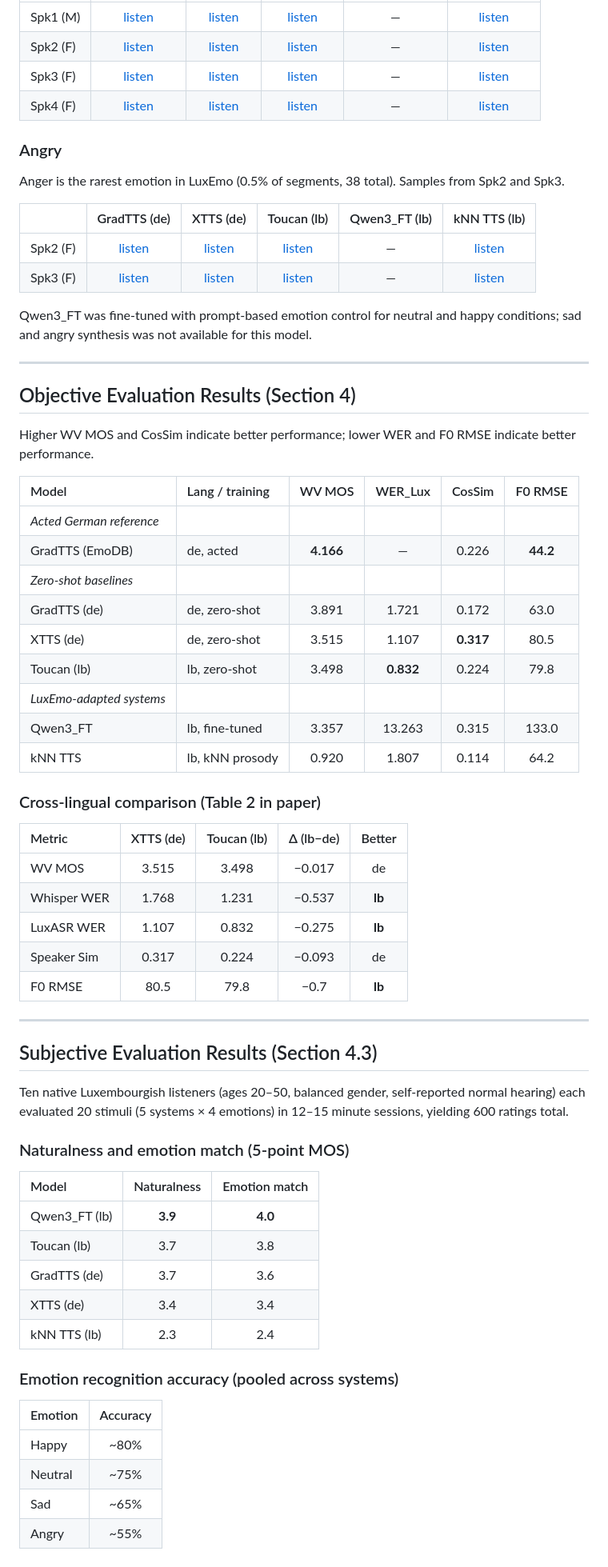
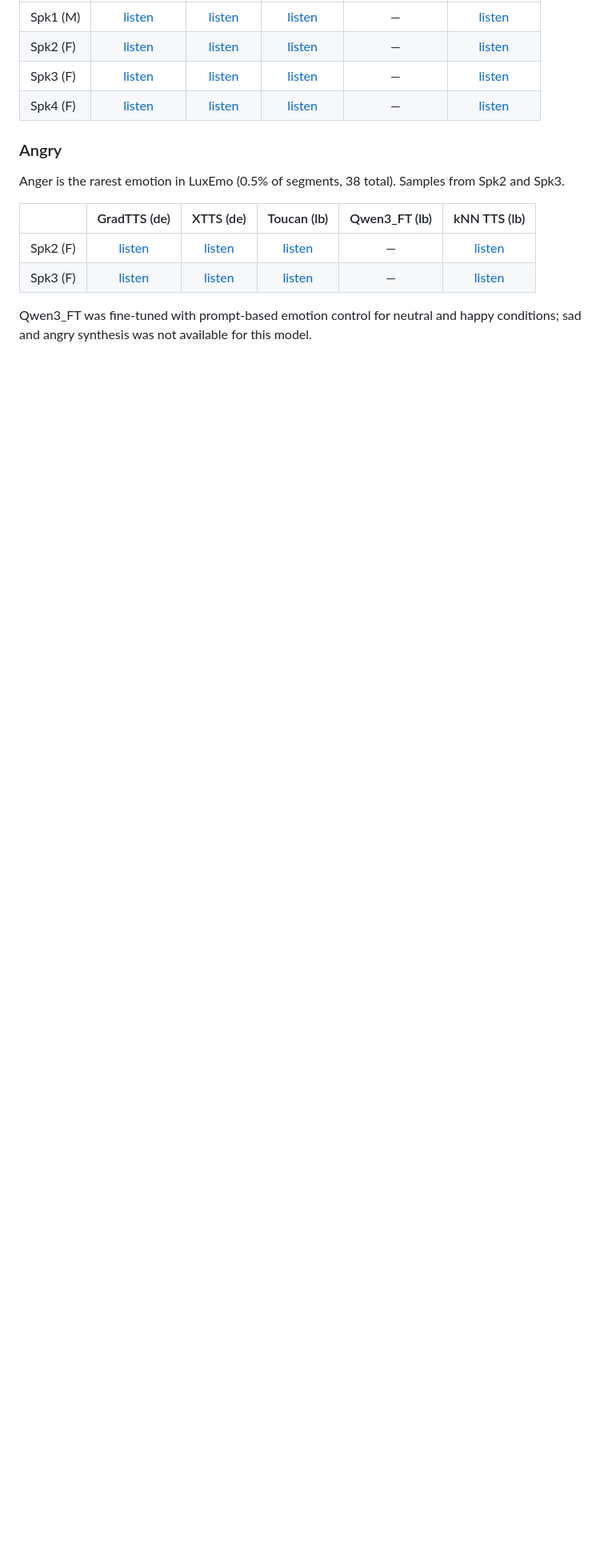
Before and after one commit to NinaKivanani/LuxEmo_Sample, a Markdown page: README.md, the part around the change. Shown at 80% size. Drawn GitHub-style; blank space fills up the shorter version.

Commit message:
Remove results tables that duplicate the paper
Made-with: Cursor

```diff
--- a/README.md
+++ b/README.md
@@ -65,56 +65,3 @@ Anger is the rarest emotion in LuxEmo (0.5% of segments, 38 total). Samples from
 | Spk3 (F) | [listen](Samples/GradTTS/angry/Spk3_angry_000.wav) | [listen](Samples/XTTS/angry/Spk3_angry_000.wav) | [listen](Samples/Toucan/angry/Spk3_angry_000.wav) | — | [listen](Samples/kNN_TTS/angry/Spk3_angry_000.wav) |
 
 Qwen3\_FT was fine-tuned with prompt-based emotion control for neutral and happy conditions; sad and angry synthesis was not available for this model.
-
----
-
-## Objective Evaluation Results (Section 4)
-
-Higher WV MOS and CosSim indicate better performance; lower WER and F0 RMSE indicate better performance.
-
-| Model | Lang / training | WV MOS | WER\_Lux | CosSim | F0 RMSE |
-|:------|:----------------|:------:|:--------:|:------:|:-------:|
-| *Acted German reference* | | | | | |
-| GradTTS (EmoDB) | de, acted | **4.166** | — | 0.226 | **44.2** |
-| *Zero-shot baselines* | | | | | |
-| GradTTS (de) | de, zero-shot | 3.891 | 1.721 | 0.172 | 63.0 |
-| XTTS (de) | de, zero-shot | 3.515 | 1.107 | **0.317** | 80.5 |
-| Toucan (lb) | lb, zero-shot | 3.498 | **0.832** | 0.224 | 79.8 |
-| *LuxEmo-adapted systems* | | | | | |
-| Qwen3\_FT | lb, fine-tuned | 3.357 | 13.263 | 0.315 | 133.0 |
-| kNN TTS | lb, kNN prosody | 0.920 | 1.807 | 0.114 | 64.2 |
-
-### Cross-lingual comparison (Table 2 in paper)
-
-| Metric | XTTS (de) | Toucan (lb) | Δ (lb−de) | Better |
-|:-------|:---------:|:-----------:|:---------:|:------:|
-| WV MOS | 3.515 | 3.498 | −0.017 | de |
-| Whisper WER | 1.768 | 1.231 | −0.537 | **lb** |
-| LuxASR WER | 1.107 | 0.832 | −0.275 | **lb** |
-| Speaker Sim | 0.317 | 0.224 | −0.093 | de |
-| F0 RMSE | 80.5 | 79.8 | −0.7 | **lb** |
-
----
-
-## Subjective Evaluation Results (Section 4.3)
-
-Ten native Luxembourgish listeners (ages 20–50, balanced gender, self-reported normal hearing) each evaluated 20 stimuli (5 systems × 4 emotions) in 12–15 minute sessions, yielding 600 ratings total.
-
-### Naturalness and emotion match (5-point MOS)
-
-| Model | Naturalness | Emotion match |
-|:------|:-----------:|:-------------:|
-| Qwen3\_FT (lb) | **3.9** | **4.0** |
-| Toucan (lb) | 3.7 | 3.8 |
-| GradTTS (de) | 3.7 | 3.6 |
-| XTTS (de) | 3.4 | 3.4 |
-| kNN TTS (lb) | 2.3 | 2.4 |
-
-### Emotion recognition accuracy (pooled across systems)
-
-| Emotion | Accuracy |
-|:--------|:--------:|
-| Happy | ~80% |
-| Neutral | ~75% |
-| Sad | ~65% |
-| Angry | ~55% |
```
